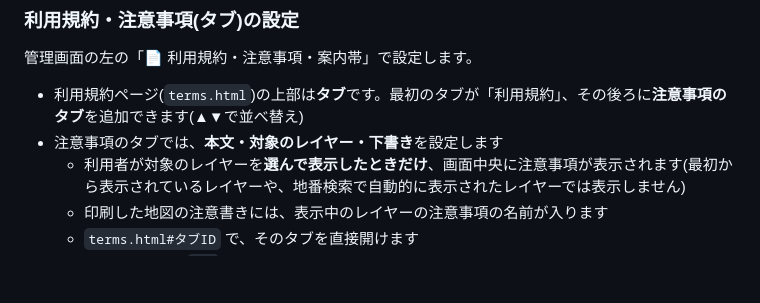
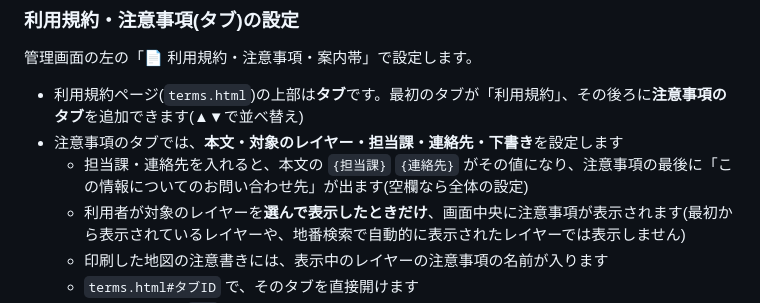
Before and after one commit to yujintyo-dev/web_gis, a Markdown page: README.md, the part around the change. GitHub-like rendering; blank space fills up the shorter version.

```diff
--- a/README.md
+++ b/README.md
@@ -156,7 +156,8 @@ GitHub Actions が変換 → 大きいデータは「表示範囲だけ読み込
 管理画面の左の「📄 利用規約・注意事項・案内帯」で設定します。
 
 - 利用規約ページ(`terms.html`)の上部は**タブ**です。最初のタブが「利用規約」、その後ろに**注意事項のタブ**を追加できます(▲▼で並べ替え)
-- 注意事項のタブでは、**本文・対象のレイヤー・下書き**を設定します
+- 注意事項のタブでは、**本文・対象のレイヤー・担当課・連絡先・下書き**を設定します
+  - 担当課・連絡先を入れると、本文の `{担当課}` `{連絡先}` がその値になり、注意事項の最後に「この情報についてのお問い合わせ先」が出ます(空欄なら全体の設定)
   - 利用者が対象のレイヤーを**選んで表示したときだけ**、画面中央に注意事項が表示されます(最初から表示されているレイヤーや、地番検索で自動的に表示されたレイヤーでは表示しません)
   - 印刷した地図の注意書きには、表示中のレイヤーの注意事項の名前が入ります
   - `terms.html#タブID` で、そのタブを直接開けます
```
